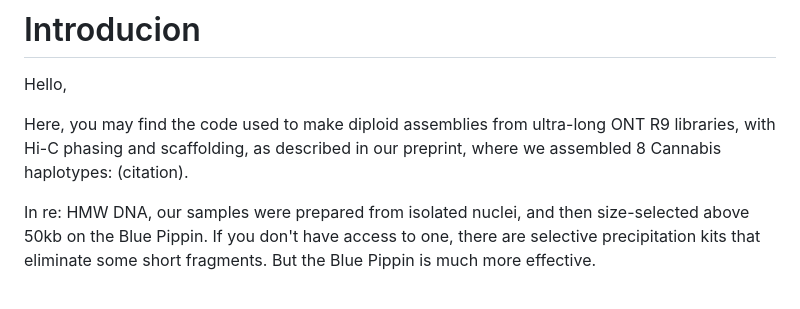
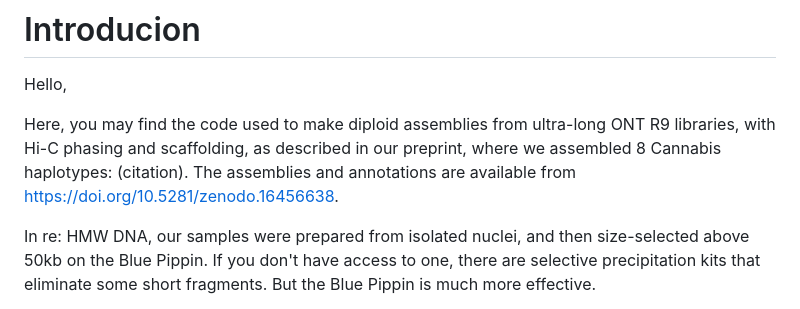
Before and after one commit to COMInterop/lighthouse, a Markdown page: README.md, the part around the change. Rendered like a GitHub page.

```diff
--- a/README.md
+++ b/README.md
@@ -2,7 +2,7 @@
 
 Hello,
 
-Here, you may find the code used to make diploid assemblies from ultra-long ONT R9 libraries, with Hi-C phasing and scaffolding, as described in our preprint, where we assembled 8 Cannabis haplotypes: (citation).
+Here, you may find the code used to make diploid assemblies from ultra-long ONT R9 libraries, with Hi-C phasing and scaffolding, as described in our preprint, where we assembled 8 Cannabis haplotypes: (citation). The assemblies and annotations are available from https://doi.org/10.5281/zenodo.16456638.
 
 In re: HMW DNA, our samples were prepared from isolated nuclei, and then size-selected above 50kb on the Blue Pippin. If you don't have access to one, there are selective precipitation kits that eliminate some short fragments. But the Blue Pippin is much more effective.
 
```
